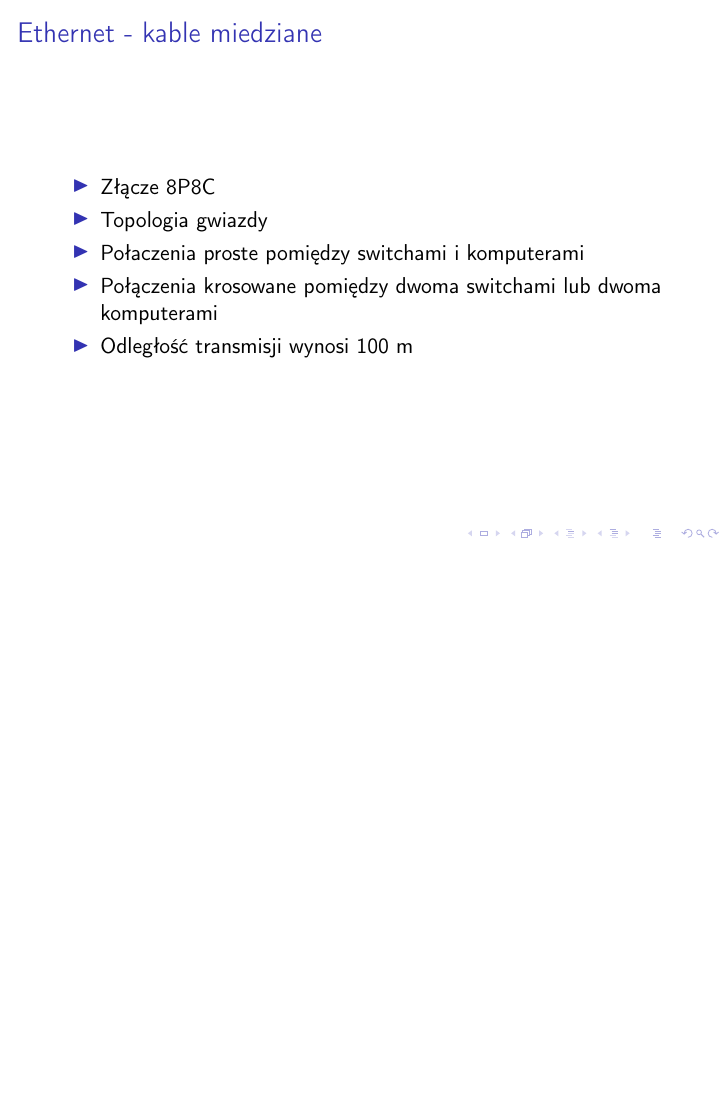
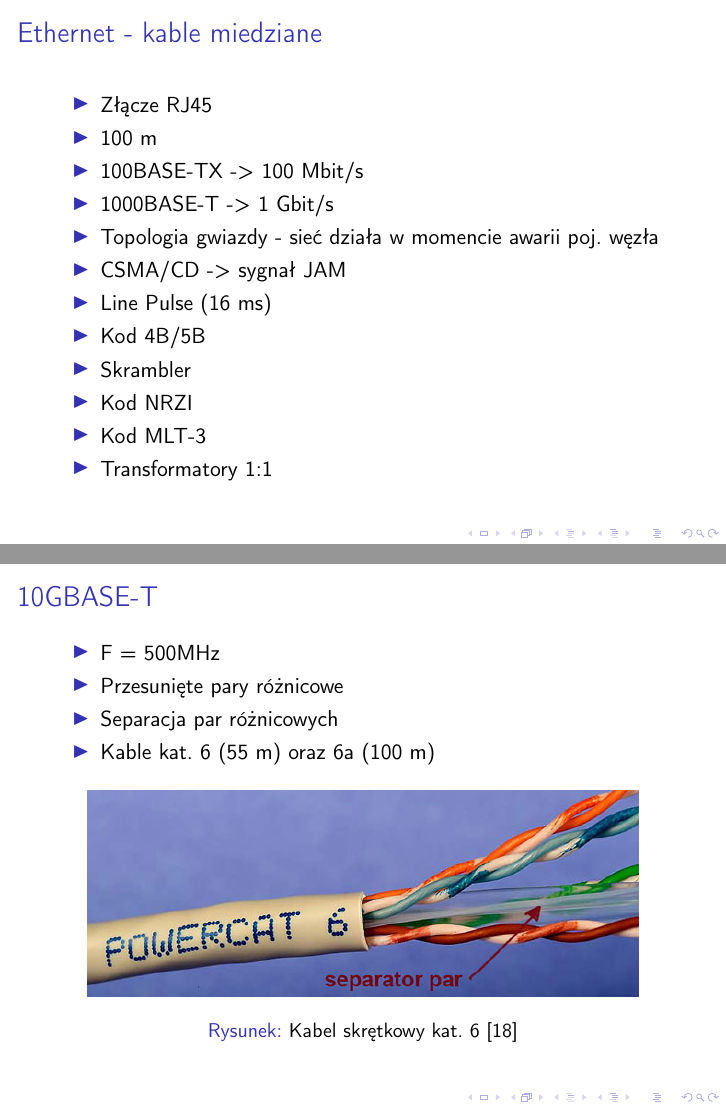
Before and after one commit to postep/rtp, LaTeX slides (rtp.tex, which reads bibliography.bib): page 37 of 48 before the commit and pages 38 and 39 of 51 after it, the two joined at a grey line, the shorter picture padded with empty space. Compiled offline with pdfLaTeX.

Commit message:
ethernet copper

```diff
--- a/bibliography.bib
+++ b/bibliography.bib
@@ -70,6 +70,11 @@
 	url = {http://support.usr.com/education/periphimg/USB-connectors-edu.png},
 }
 
+@online{ethernet,
+	title = {Warstwa fizyczna sieci Ethernet},
+	url = {https://lewczuk.pl/dydaktyka/warstwa-fizyczna-sieci-ethernet?start=1},
+}
+
 @online{image:zlacze,
 	title = {Optical fiber connector},
 	url = {https://en.wikipedia.org/wiki/Optical_fiber_connector},
--- a/rtp.tex
+++ b/rtp.tex
@@ -533,12 +548,45 @@
 \frame{
 	\frametitle{Ethernet - kable miedziane}
 	\begin{itemize}
-		\item Złącze 8P8C
-		\item Topologia gwiazdy
-		\item Połaczenia proste pomiędzy switchami i komputerami
-		\item Połączenia krosowane pomiędzy dwoma switchami lub dwoma komputerami
-		\item Odległość transmisji wynosi 100 m
+		\item Złącze RJ45
+		\item 100 m
+		\item 100BASE-TX -> 100 Mbit/s
+		\item 1000BASE-T -> 1 Gbit/s
+		\item Topologia gwiazdy - sieć działa w momencie awarii poj. węzła
+		\item CSMA/CD -> sygnał JAM
+		\item Line Pulse (16 ms)
+		\item Kod 4B/5B
+		\item Skrambler
+		\item Kod NRZI
+		\item Kod MLT-3
+		\item Transformatory 1:1
 	\end{itemize}
+}
+
+\frame{\frametitle{10GBASE-T}
+	\begin{itemize}
+		\item F = 500MHz
+		\item Przesunięte pary różnicowe
+		\item Separacja par różnicowych
+		\item Kable kat. 6 (55 m) oraz 6a (100 m)
+	\end{itemize}
+	\begin{figure}
+		\centering
+		\includegraphics[width=0.9\linewidth]{ethernet6}
+		\caption{Kabel skrętkowy kat. 6
+			\cite{ethernet}}
+		\label{fig:ethernet6}
+	\end{figure}
+	}
+
+\frame{\frametitle{Ethernet - kable miedziane}
+	\begin{figure}
+		\centering
+		\includegraphics[width=0.9\linewidth]{ethernetzlacza}
+		\caption{Wtyki RJ-45
+			\cite{ethernet}}
+		\label{fig:ethernetzlacza}
+	\end{figure}
 }
 
 
```
Also changed, not shown: images/canopenmap.png (added), images/ethernet6.jpg (added), images/ethernetmanchester.jpg (added), images/ethernettransmisja.jpg (added), images/ethernetzlacza.jpg (added), rtp.tex (16 more changed lines).
